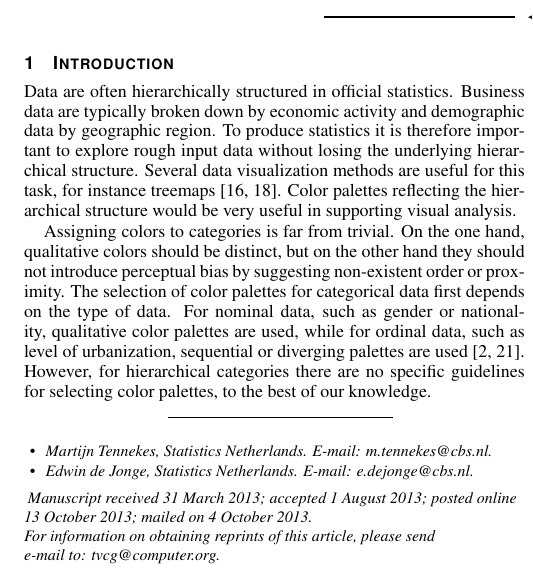
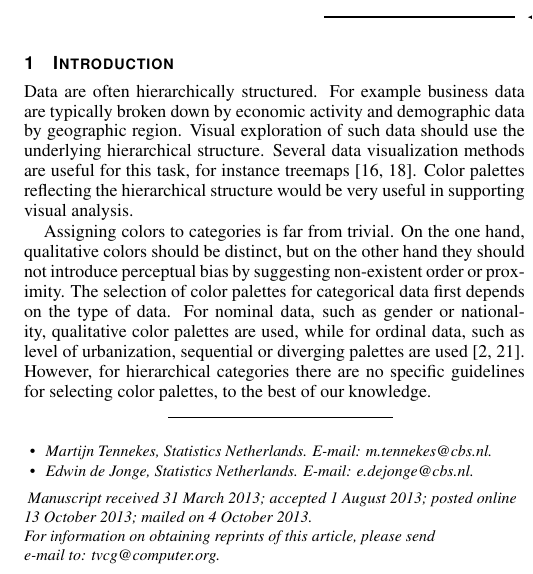
Before and after one commit to mtennekes/hierCols, a LaTeX document (paperVisweek2014/hcp.tex): part of one column of page 1 of 8, cut so that both start at the same text. Compiled offline with pdfLaTeX.

Commit message:
some rewrites

```diff
--- a/paperVisweek2014/hcp.tex
+++ b/paperVisweek2014/hcp.tex
@@ -148,8 +148,7 @@ We present a method to map tree structures to colors from the Hue-Chroma-Luminan
 \firstsection{Introduction}
 
 \maketitle
-
-Data are often hierarchically structured in official statistics. Business data are typically broken down by economic activity and demographic data by geographic region. To produce statistics it is therefore important to explore rough input data without losing the underlying hierarchical structure. Several data visualization methods are useful for this task, for instance treemaps
+Data are often hierarchically structured. For example business data are typically broken down by economic activity and demographic data by geographic region. Visual exploration of such data should use the underlying hierarchical structure. Several data visualization methods are useful for this task, for instance treemaps
 \cite{shneiderman1992,tennekes2011b}. Color palettes reflecting the hierarchical structure would be very useful in supporting visual analysis.
 
 Assigning colors to categories is far from trivial. On the one hand, qualitative colors should be distinct, but on the other hand they should not introduce perceptual bias by suggesting non-existent order or proximity. The selection of color palettes for categorical data first depends on the type of data. For nominal data, such as gender or nationality, qualitative color palettes are used, while for ordinal data, such as level of urbanization, sequential or diverging palettes are used \cite{brewer03, zeileis2009}. However, for hierarchical categories there are no specific guidelines for selecting color palettes, to the best of our knowledge.
```
Also changed, not shown: paperVisweek2014/hcp.tex (2 more changed lines).
